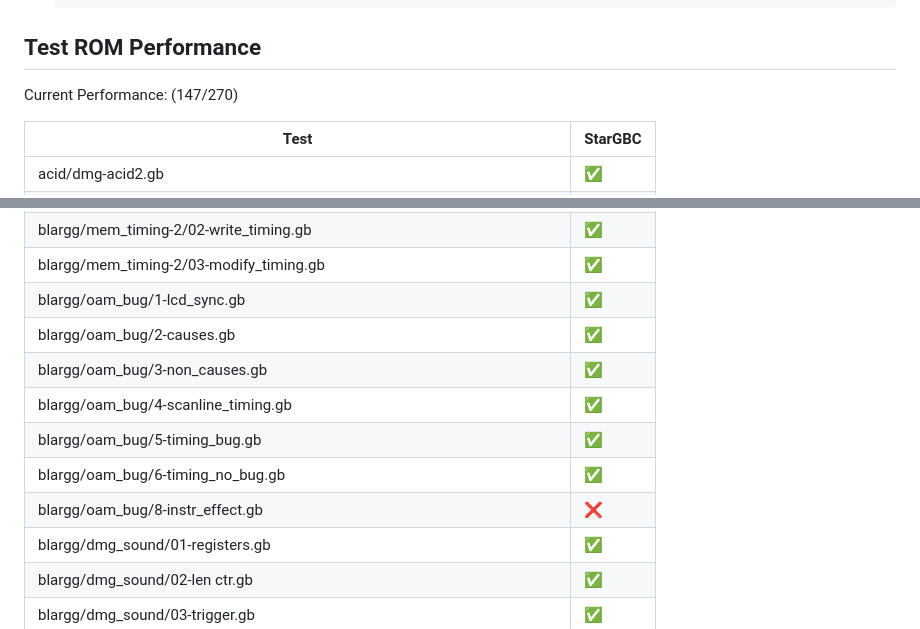
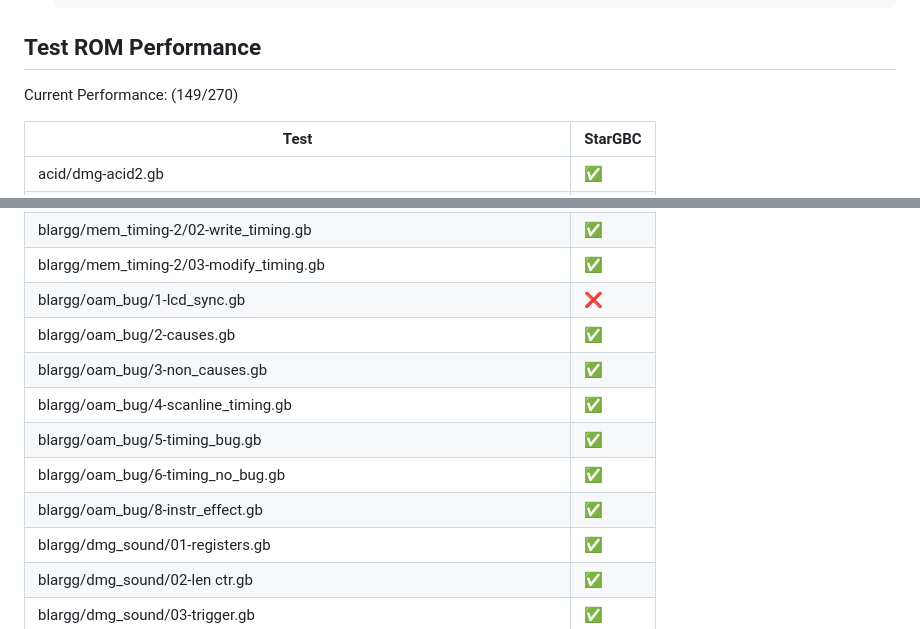
Before and after one commit to srikur/StarGBC, a Markdown page: README.md, 2 parts joined by grey strips. Drawn GitHub-style.

```diff
--- a/README.md
+++ b/README.md
@@ -36,7 +36,7 @@
 
 ## Test ROM Performance
 
-Current Performance: (147/270)
+Current Performance: (149/270)
 
 | Test                                                                  | StarGBC            |
 |-----------------------------------------------------------------------|--------------------|
@@ -63,13 +63,13 @@ Current Performance: (147/270)
 | blargg/mem_timing-2/01-read_timing.gb                                 | :white_check_mark: |
 | blargg/mem_timing-2/02-write_timing.gb                                | :white_check_mark: |
 | blargg/mem_timing-2/03-modify_timing.gb                               | :white_check_mark: |
-| blargg/oam_bug/1-lcd_sync.gb                                          | :white_check_mark: |
+| blargg/oam_bug/1-lcd_sync.gb                                          | :x:                |
 | blargg/oam_bug/2-causes.gb                                            | :white_check_mark: |
 | blargg/oam_bug/3-non_causes.gb                                        | :white_check_mark: |
 | blargg/oam_bug/4-scanline_timing.gb                                   | :white_check_mark: |
 | blargg/oam_bug/5-timing_bug.gb                                        | :white_check_mark: |
 | blargg/oam_bug/6-timing_no_bug.gb                                     | :white_check_mark: |
-| blargg/oam_bug/8-instr_effect.gb                                      | :x:                |
+| blargg/oam_bug/8-instr_effect.gb                                      | :white_check_mark: |
 | blargg/dmg_sound/01-registers.gb                                      | :white_check_mark: |
 | blargg/dmg_sound/02-len ctr.gb                                        | :white_check_mark: |
 | blargg/dmg_sound/03-trigger.gb                                        | :white_check_mark: |
```
